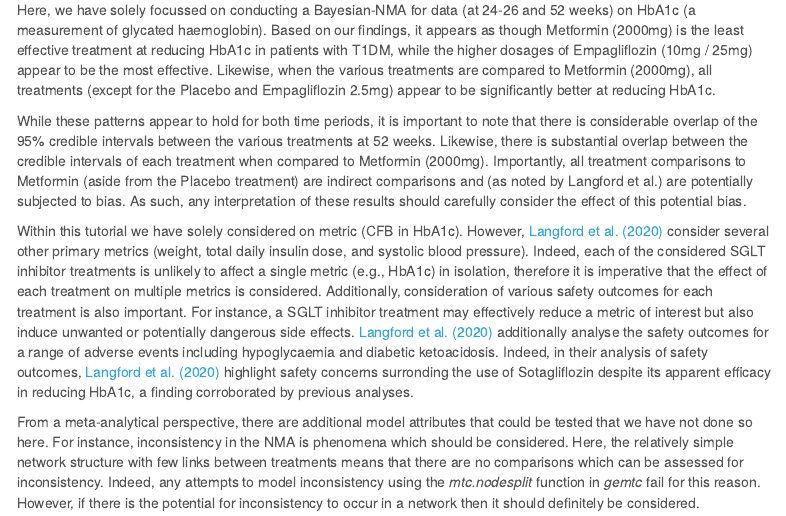
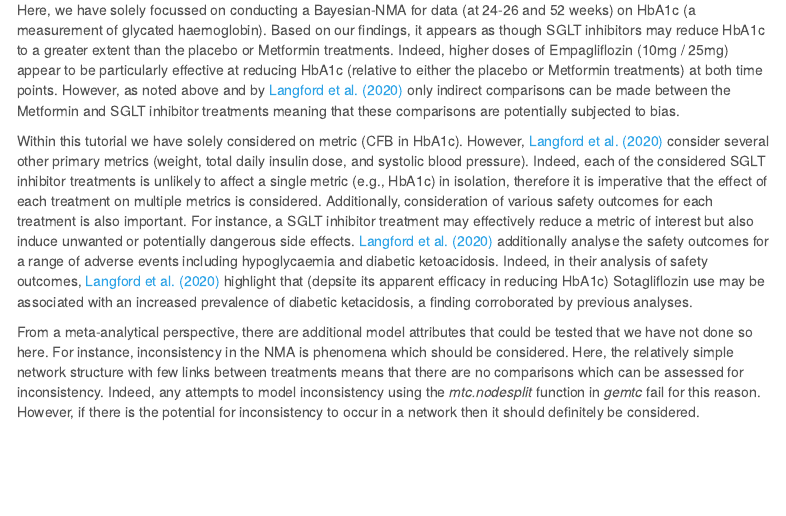
Before and after one commit to benjburgess/i, an R Markdown document (nma_bayesian.Rmd): the page in a window 1100 px wide, from 8100 px down. The pictures show the output file nma_bayesian.html that the author committed with the source, opened offline; menus at the side of the page are left out.

Commit message:
text edits

```diff
--- a/nma_bayesian.Rmd
+++ b/nma_bayesian.Rmd
@@ -899,11 +899,9 @@
 
 In this tutorial, we have provided an introduction to Bayesian-NMAs using a real-world dataset from a recently published paper. The dataset in question considered how various SGLT inhibitor treatments (both different medications and dosages) affected various metrics in patients with T1DM. The original analysis was conducted in *WINBUGS*, but here we have been able to replicate the analysis of [Langford et al. (2020)](https://dom-pubs.onlinelibrary.wiley.com/doi/10.1111/dom.13863) in R. Importantly, the results we obtained here almost exactly match those in the original paper, with any differences likely to be caused by mechanisitic differences between *WINBUGS* and *R* or the stochastic nature of Bayesian-NMAs.
 
-Here, we have solely focussed on conducting a Bayesian-NMA for data (at 24-26 and 52 weeks) on HbA1c (a measurement of glycated haemoglobin). Based on our findings, it appears as though Metformin (2000mg) is the least effective treatment at reducing HbA1c in patients with T1DM, while the higher dosages of Empagliflozin (10mg / 25mg) appear to be the most effective. Likewise, when the various treatments are compared to Metformin (2000mg), all treatments (except for the Placebo and Empagliflozin 2.5mg) appear to be significantly better at reducing HbA1c.
+Here, we have solely focussed on conducting a Bayesian-NMA for data (at 24-26 and 52 weeks) on HbA1c (a measurement of glycated haemoglobin). Based on our findings, it appears as though SGLT inhibitors may reduce HbA1c to a greater extent than the placebo or Metformin treatments. Indeed, higher doses of Empagliflozin (10mg / 25mg) appear to be particularly effective at reducing HbA1c (relative to either the placebo or Metformin treatments) at both time points. However, as noted above and by [Langford et al. (2020)](https://dom-pubs.onlinelibrary.wiley.com/doi/10.1111/dom.13863) only indirect comparisons can be made between the Metformin and SGLT inhibitor treatments meaning that these comparisons are potentially subjected to bias.
 
-While these patterns appear to hold for both time periods, it is important to note that there is considerable overlap of the 95% credible intervals between the various treatments at 52 weeks. Likewise, there is substantial overlap between the credible intervals of each treatment when compared to Metformin (2000mg). Importantly, all treatment comparisons to Metformin (aside from the Placebo treatment) are indirect comparisons and (as noted by Langford et al.) are potentially subjected to bias. As such, any interpretation of these results should carefully consider the effect of this potential bias.
-
-Within this tutorial we have solely considered on metric (CFB in HbA1c). However, [Langford et al. (2020)](https://dom-pubs.onlinelibrary.wiley.com/doi/10.1111/dom.13863) consider several other primary metrics (weight, total daily insulin dose, and systolic blood pressure). Indeed, each of the considered SGLT inhibitor treatments is unlikely to affect a single metric (e.g., HbA1c) in isolation, therefore it is imperative that the effect of each treatment on multiple metrics is considered. Additionally, consideration of various safety outcomes for each treatment is also important. For instance, a SGLT inhibitor treatment may effectively reduce a metric of interest but also induce unwanted or potentially dangerous side effects. [Langford et al. (2020)](https://dom-pubs.onlinelibrary.wiley.com/doi/10.1111/dom.13863) additionally analyse the safety outcomes for a range of adverse events including hypoglycaemia and diabetic ketoacidosis. Indeed, in their analysis of safety outcomes, [Langford et al. (2020)](https://dom-pubs.onlinelibrary.wiley.com/doi/10.1111/dom.13863) highlight safety concerns surronding the use of Sotagliflozin despite its apparent efficacy in reducing HbA1c, a finding corroborated by previous analyses.
+Within this tutorial we have solely considered on metric (CFB in HbA1c). However, [Langford et al. (2020)](https://dom-pubs.onlinelibrary.wiley.com/doi/10.1111/dom.13863) consider several other primary metrics (weight, total daily insulin dose, and systolic blood pressure). Indeed, each of the considered SGLT inhibitor treatments is unlikely to affect a single metric (e.g., HbA1c) in isolation, therefore it is imperative that the effect of each treatment on multiple metrics is considered. Additionally, consideration of various safety outcomes for each treatment is also important. For instance, a SGLT inhibitor treatment may effectively reduce a metric of interest but also induce unwanted or potentially dangerous side effects. [Langford et al. (2020)](https://dom-pubs.onlinelibrary.wiley.com/doi/10.1111/dom.13863) additionally analyse the safety outcomes for a range of adverse events including hypoglycaemia and diabetic ketoacidosis. Indeed, in their analysis of safety outcomes, [Langford et al. (2020)](https://dom-pubs.onlinelibrary.wiley.com/doi/10.1111/dom.13863) highlight that (depsite its apparent efficacy in reducing HbA1c) Sotagliflozin use may be associated with an increased prevalence of diabetic ketacidosis, a finding corroborated by previous analyses.
 
 From a meta-analytical perspective, there are additional model attributes that could be tested that we have not done so here. For instance, inconsistency in the NMA is phenomena which should be considered. Here, the relatively simple network structure with few links between treatments means that there are no comparisons which can be assessed for inconsistency. Indeed, any attempts to model inconsistency using the *mtc.nodesplit* function in *gemtc* fail for this reason. However, if there is the potential for inconsistency to occur in a network then it should definitely be considered.
 
```
Also changed, not shown: nma_bayesian.html.
